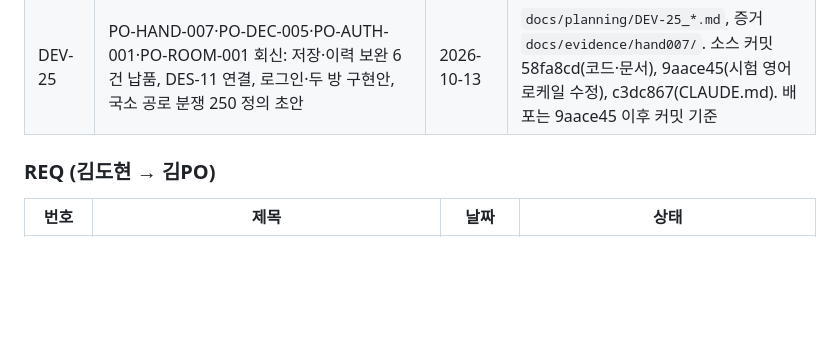
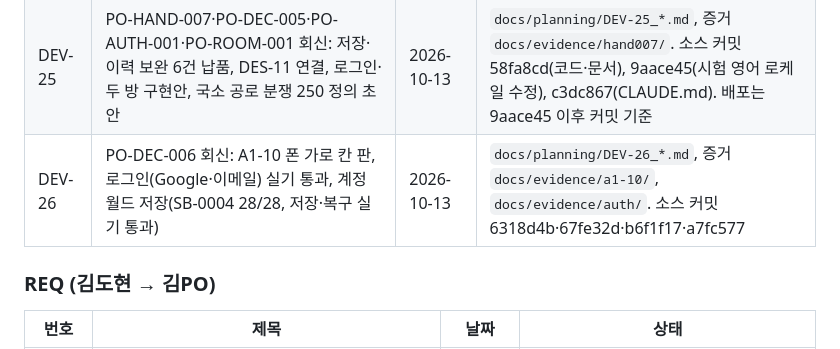
Before and after one commit to irupark1-wq/irupa, a Markdown page: docs/00_문서대장.md, the part around the change. Drawn GitHub-style; blank space fills up the shorter version.

```diff
--- a/docs/00_문서대장.md
+++ b/docs/00_문서대장.md
@@ -63,6 +63,7 @@
 | DEV-23 | PO-REQ-001 회신: 원인 점검, 말풍선·관계창 기반 | 2026-10-13 | `docs/planning/DEV-23_*.md`, 증거 `docs/evidence/req001/` |
 | DEV-24 | PO-HAND-005 v1.0·v1.1·PO-DEC-004 회신: 행동별 수락, 제3자 기록 흐름, 초기 관계 편차, 말풍선·관계창 | 2026-10-13 | `docs/planning/DEV-24_*.md`, 증거 `docs/evidence/hand005/`. 소스 커밋 4c44bfb |
 | DEV-25 | PO-HAND-007·PO-DEC-005·PO-AUTH-001·PO-ROOM-001 회신: 저장·이력 보완 6건 납품, DES-11 연결, 로그인·두 방 구현안, 국소 공로 분쟁 250 정의 초안 | 2026-10-13 | `docs/planning/DEV-25_*.md`, 증거 `docs/evidence/hand007/`. 소스 커밋 58fa8cd(코드·문서), 9aace45(시험 영어 로케일 수정), c3dc867(CLAUDE.md). 배포는 9aace45 이후 커밋 기준 |
+| DEV-26 | PO-DEC-006 회신: A1-10 폰 가로 칸 판, 로그인(Google·이메일) 실기 통과, 계정 월드 저장(SB-0004 28/28, 저장·복구 실기 통과) | 2026-10-13 | `docs/planning/DEV-26_*.md`, 증거 `docs/evidence/a1-10/`, `docs/evidence/auth/`. 소스 커밋 6318d4b·67fe32d·b6f1f17·a7fc577 |
 
 ### REQ (김도현 → 김PO)
 
```
Also changed, not shown: docs/planning/DEV-26_PO-DEC-006_회신_A1-10_로그인_계정저장_납품_v1.0.md (added, +85 -0 lines).
